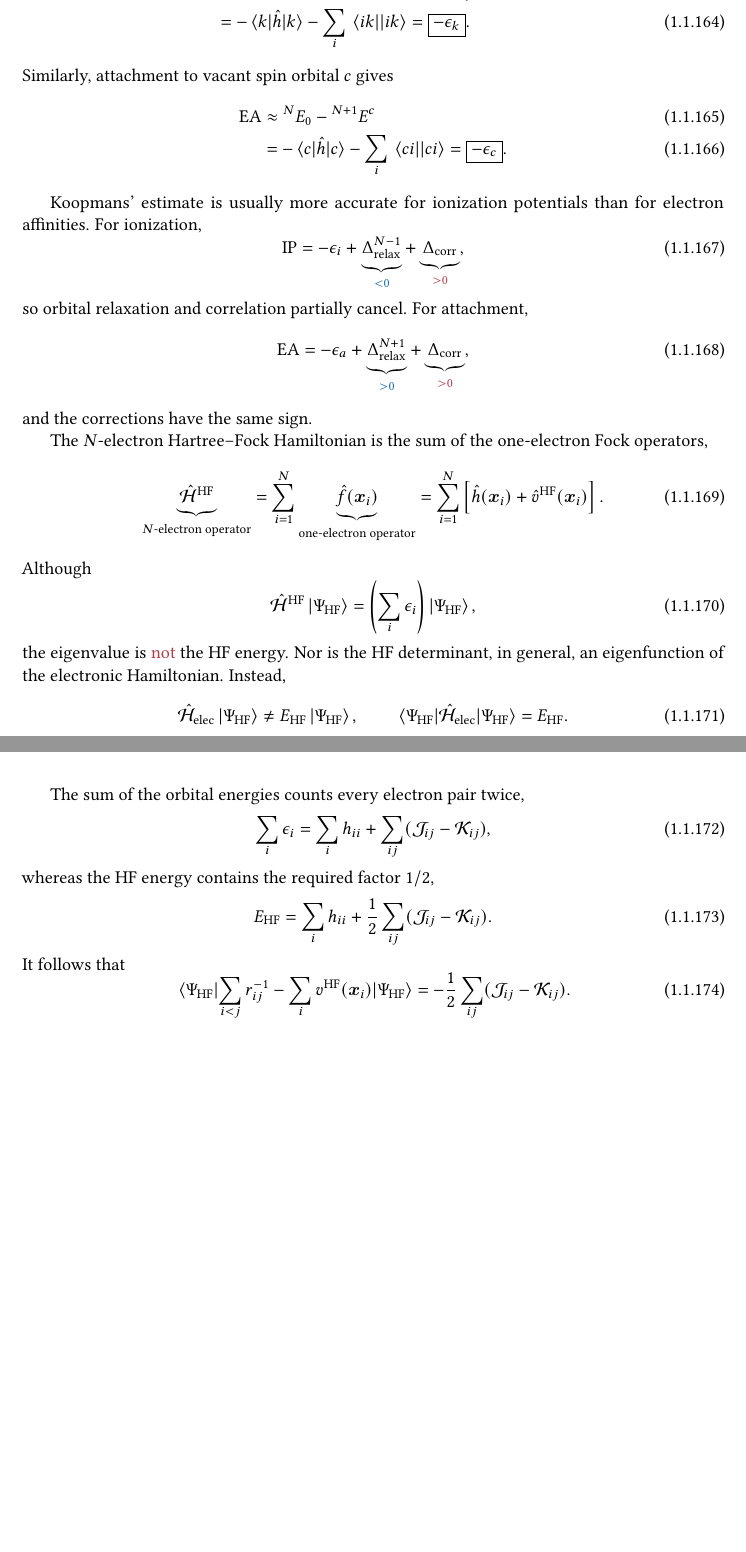
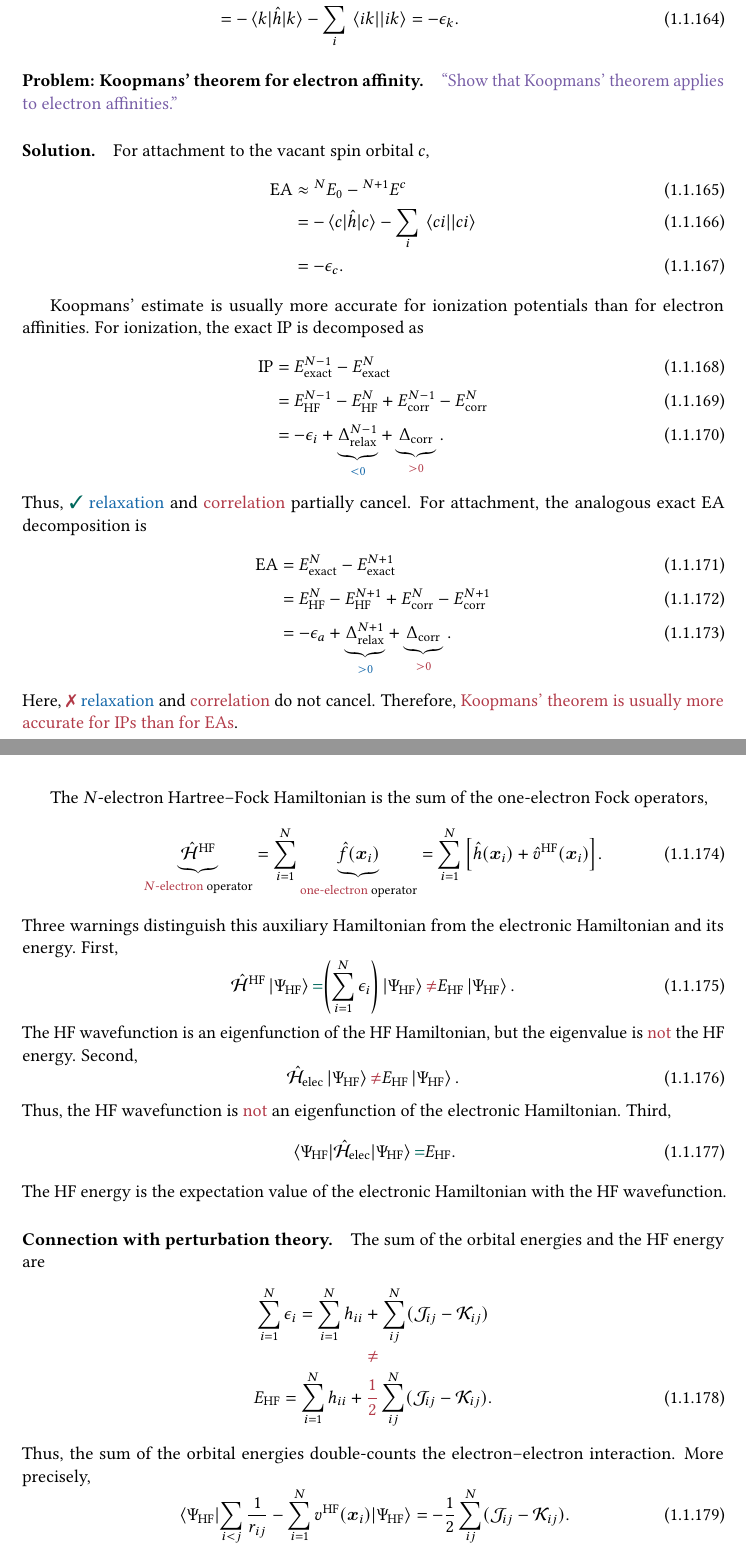
Before and after one commit to pfloos/ESQC_2026, a LaTeX book (ESQC_Loos_HF_BF_chapter.tex): two parts of pages 21 and 22 of 26, joined at a grey line, cut so that both start at the same text, the shorter picture padded with empty space. Compiled offline with pdfLaTeX.

Commit message:
Audit Koopmans theorem for fidelity

```diff
--- a/ESQC_Loos_HF_BF_chapter.tex
+++ b/ESQC_Loos_HF_BF_chapter.tex
@@ -1713,70 +1713,108 @@ The frozen-orbital ionization potential is therefore
     -\frac{1}{2}\sum_j\mel{kj}{}{kj}
   \\
   &=-\mel{k}{\hh}{k}-\sum_i\mel{ik}{}{ik}
-  =\boxed{-\epsilon_k}.
-\end{align}
-Similarly, attachment to vacant spin orbital $c$ gives
+  =-\epsilon_k.
+\end{align}
+
+\paragraph{Problem: Koopmans' theorem for electron affinity.}
+
+\violet{``Show that Koopmans' theorem applies to electron affinities.''}
+
+\paragraph{Solution.}
+
+For attachment to the vacant spin orbital $c$,
 \begin{align}
   \text{EA}&\approx{}^N E_0-{}^{N+1}E^c
   \\
   &=-\mel{c}{\hh}{c}-\sum_i\mel{ci}{}{ci}
-  =\boxed{-\epsilon_c}.
+  \\
+  &=-\epsilon_c.
 \end{align}
 
 Koopmans' estimate is usually more accurate for ionization potentials than
-for electron affinities. For ionization,
-\begin{equation}
-  \text{IP}=-\epsilon_i
+for electron affinities. For ionization, the exact IP is decomposed as
+\begin{align}
+  \text{IP}
+  &=E_\text{exact}^{N-1}-E_\text{exact}^{N}
+  \\[1mm]
+  &=E_\text{HF}^{N-1}-E_\text{HF}^{N}
+  +E_\text{corr}^{N-1}-E_\text{corr}^{N}
+  \\[1mm]
+  &=-\epsilon_i
   +\underbrace{\Delta_\text{relax}^{N-1}}_{\blue{<0}}
-  +\underbrace{\Delta_\text{corr}}_{\red{>0}},
-\end{equation}
-so orbital relaxation and correlation partially cancel. For attachment,
-\begin{equation}
-  \text{EA}=-\epsilon_a
+  +\underbrace{\Delta_\text{corr}}_{\red{>0}}.
+\end{align}
+Thus, $\cmark$ \blue{relaxation} and \red{correlation} partially cancel.
+For attachment, the analogous exact EA decomposition is
+\begin{align}
+  \text{EA}
+  &=E_\text{exact}^{N}-E_\text{exact}^{N+1}
+  \\[1mm]
+  &=E_\text{HF}^{N}-E_\text{HF}^{N+1}
+  +E_\text{corr}^{N}-E_\text{corr}^{N+1}
+  \\[1mm]
+  &=-\epsilon_a
   +\underbrace{\Delta_\text{relax}^{N+1}}_{\blue{>0}}
-  +\underbrace{\Delta_\text{corr}}_{\red{>0}},
-\end{equation}
-and the corrections have the same sign.
+  +\underbrace{\Delta_\text{corr}}_{\red{>0}}.
+\end{align}
+Here, $\xmark$ \blue{relaxation} and \red{correlation} do not cancel.
+Therefore, \red{Koopmans' theorem is usually more accurate for IPs than for
+EAs}.
 
 The $N$-electron Hartree--Fock Hamiltonian is the sum of the one-electron
 Fock operators,
 \begin{equation}
-  \underbrace{\chH^\text{HF}}_{N\text{-electron operator}}
-  =\sum_{i=1}^{N}\underbrace{\hf(\bx_i)}_{\text{one-electron operator}}
-  =\sum_{i=1}^{N}\left[\hh(\bx_i)+\Hat{v}^\text{HF}(\bx_i)\right].
-\end{equation}
-Although
+  \underbrace{\chH^\text{HF}}_{\text{\red{$N$-electron} operator}}
+  =\sum_{i=1}^{N}
+  \underbrace{\hf(\bx_i)}_{\text{\red{one-electron} operator}}
+  =\sum_{i=1}^{N}\qty[\hh(\bx_i)+\Hat{v}^\text{HF}(\bx_i)].
+\end{equation}
+Three warnings distinguish this auxiliary Hamiltonian from the electronic
+Hamiltonian and its energy. First,
 \begin{equation}
   \chH^\text{HF}\ket{\Psi_\text{HF}}
-  =\left(\sum_i\epsilon_i\right)\ket{\Psi_\text{HF}},
-\end{equation}
-the eigenvalue is \red{not} the HF energy. Nor is the HF determinant, in
-general, an eigenfunction of the electronic Hamiltonian. Instead,
+  \green{=}\qty(\sum_{i=1}^{N}\epsilon_i)\ket{\Psi_\text{HF}}
+  \red{\neq}E_\text{HF}\ket{\Psi_\text{HF}}.
+\end{equation}
+The HF wavefunction is an eigenfunction of the HF Hamiltonian, but the
+eigenvalue is \red{not} the HF energy. Second,
 \begin{equation}
   \chH_\text{elec}\ket{\Psi_\text{HF}}
-  \ne E_\text{HF}\ket{\Psi_\text{HF}},
-  \qquad
-  \mel{\Psi_\text{HF}}{\chH_\text{elec}}{\Psi_\text{HF}}=E_\text{HF}.
-\end{equation}
-
-The sum of the orbital energies counts every electron pair twice,
-\begin{equation}
-  \sum_i\epsilon_i=\sum_i h_{ii}+\sum_{ij}(\cJ_{ij}-\cK_{ij}),
-\end{equation}
-whereas the HF energy contains the required factor $1/2$,
-\begin{equation}
-  E_\text{HF}=\sum_i h_{ii}
-  +\frac{1}{2}\sum_{ij}(\cJ_{ij}-\cK_{ij}).
-\end{equation}
-It follows that
+  \red{\neq}E_\text{HF}\ket{\Psi_\text{HF}}.
+\end{equation}
+Thus, the HF wavefunction is \red{not} an eigenfunction of the electronic
+Hamiltonian. Third,
+\begin{equation}
+  \mel{\Psi_\text{HF}}{\chH_\text{elec}}{\Psi_\text{HF}}
+  \green{=}E_\text{HF}.
+\end{equation}
+The HF energy is the expectation value of the electronic Hamiltonian with the
+HF wavefunction.
+
+\paragraph{Connection with perturbation theory.}
+
+The sum of the orbital energies and the HF energy are
+\begin{gather}
+  \sum_{i=1}^{N}\epsilon_i
+  =\sum_{i=1}^{N}h_{ii}
+  +\sum_{ij}^{N}(\cJ_{ij}-\cK_{ij})
+  \notag\\[-1mm]
+  \red{\neq}
+  \notag\\[-1mm]
+  E_\text{HF}
+  =\sum_{i=1}^{N}h_{ii}
+  +\red{\frac{1}{2}}\sum_{ij}^{N}(\cJ_{ij}-\cK_{ij}).
+\end{gather}
+Thus, the sum of the orbital energies double-counts the electron--electron
+interaction. More precisely,
 \begin{equation}
   \mel{\Psi_\text{HF}}{
-  \sum_{i<j}r_{ij}^{-1}-\sum_i v^\text{HF}(\bx_i)
+  \sum_{i<j}\frac{1}{r_{ij}}-\sum_{i=1}^{N}v^\text{HF}(\bx_i)
   }{\Psi_\text{HF}}
-  =-\frac{1}{2}\sum_{ij}(\cJ_{ij}-\cK_{ij}).
-\end{equation}
-This is the first-order correction in \red{M\o ller--Plesset perturbation
-theory}.
+  =-\frac{1}{2}\sum_{ij}^{N}(\cJ_{ij}-\cK_{ij}).
+\end{equation}
+This is the first-order correction in
+\red{M{\o}ller--Plesset perturbation theory}.
 
 \subsection{The Roothaan--Hall equations}
 \subsubsection{The basis-set approximation}
```
